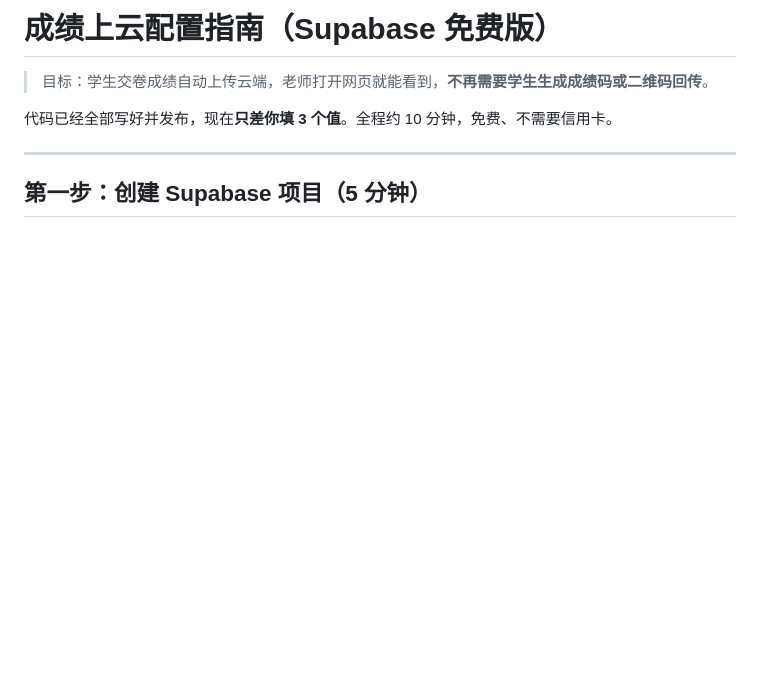
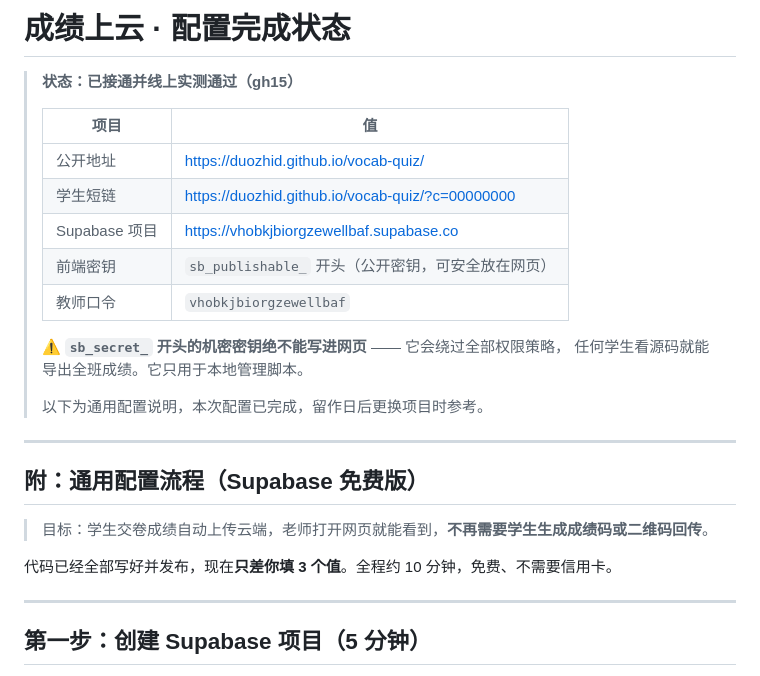
Before and after one commit to duozhid/vocab-quiz, a Markdown page: 云端配置指南.md, the part around the change. Drawn GitHub-style; blank space fills up the shorter version.

Commit message:
docs: 配置完成状态

```diff
--- a/云端配置指南.md
+++ b/云端配置指南.md
@@ -1,4 +1,23 @@
-# 成绩上云配置指南（Supabase 免费版）
+# 成绩上云 · 配置完成状态
+
+> **状态：已接通并线上实测通过（gh15）**
+>
+> | 项目 | 值 |
+> |---|---|
+> | 公开地址 | https://duozhid.github.io/vocab-quiz/ |
+> | 学生短链 | https://duozhid.github.io/vocab-quiz/?c=00000000 |
+> | Supabase 项目 | https://vhobkjbiorgzewellbaf.supabase.co |
+> | 前端密钥 | `sb_publishable_` 开头（公开密钥，可安全放在网页） |
+> | 教师口令 | `vhobkjbiorgzewellbaf` |
+>
+> ⚠️ **`sb_secret_` 开头的机密密钥绝不能写进网页** —— 它会绕过全部权限策略，
+> 任何学生看源码就能导出全班成绩。它只用于本地管理脚本。
+>
+> 以下为通用配置说明，本次配置已完成，留作日后更换项目时参考。
+
+---
+
+## 附：通用配置流程（Supabase 免费版）
 
 > 目标：学生交卷成绩自动上传云端，老师打开网页就能看到，**不再需要学生生成成绩码或二维码回传**。
 
```
